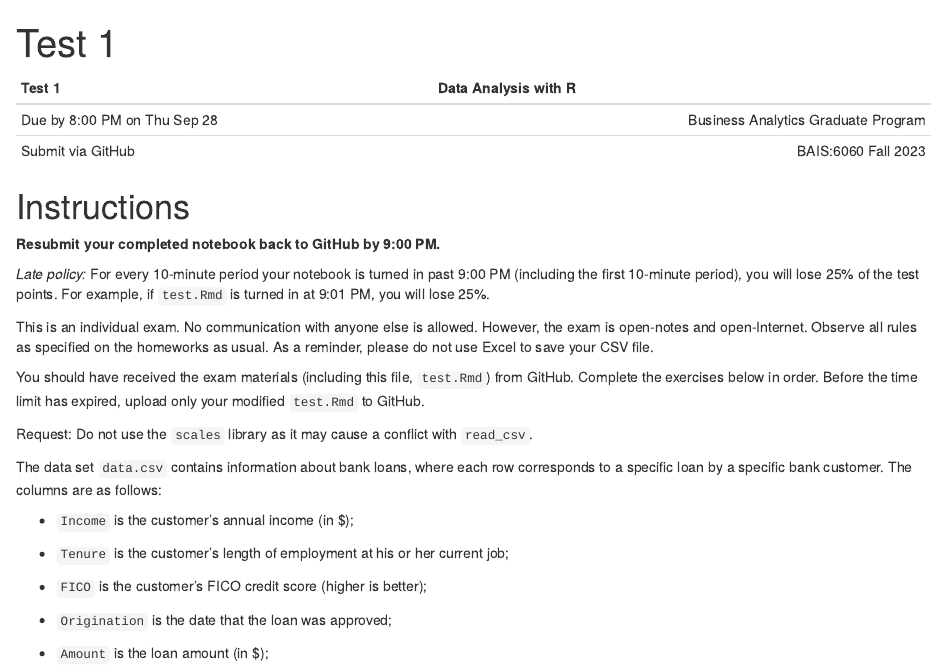
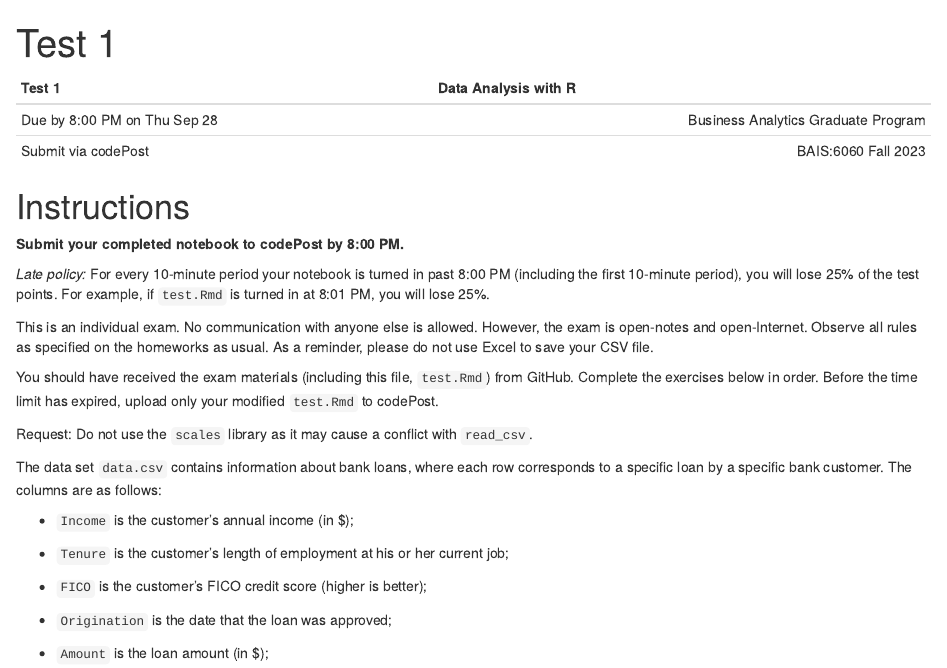
Before and after one commit to yvonnegalusha/Exam1, an R Markdown document (test.Rmd): the page in a window 1100 px wide, from its top. Rendered offline with R 4.5, knitr and Pandoc, with nearby package versions.

Commit message:
Add files via upload

```diff
--- a/test.Rmd
+++ b/test.Rmd
@@ -6,15 +6,15 @@ output: html_notebook
 | Test 1                         |                Data Analysis with R |
 | :---                           |                                ---: |
 | Due by 8:00 PM on Thu Sep 28   | Business Analytics Graduate Program |
-| Submit via GitHub              |                 BAIS:6060 Fall 2023 |
+| Submit via codePost            |                 BAIS:6060 Fall 2023 |
 
 # Instructions
 
-**Resubmit your completed notebook back to GitHub by 9:00 PM.**
+**Submit your completed notebook to codePost by 8:00 PM.**
 
 *Late policy:* For every 10-minute period your notebook is turned in
-past 9:00 PM (including the first 10-minute period), you will lose 25%
-of the test points. For example, if `test.Rmd` is turned in at 9:01 PM,
+past 8:00 PM (including the first 10-minute period), you will lose 25%
+of the test points. For example, if `test.Rmd` is turned in at 8:01 PM,
 you will lose 25%.
 
 This is an individual exam. No communication with anyone else is
@@ -24,7 +24,7 @@ not use Excel to save your CSV file.
 
 You should have received the exam materials (including this file,
 `test.Rmd`) from GitHub. Complete the exercises below in order. Before the
-time limit has expired, upload only your modified `test.Rmd` to GitHub.
+time limit has expired, upload only your modified `test.Rmd` to codePost.
 
 Request: Do not use the `scales` library as it may cause a conflict with
 `read_csv`.
```
Also changed, not shown: test.Rmd (3 more changed lines).
